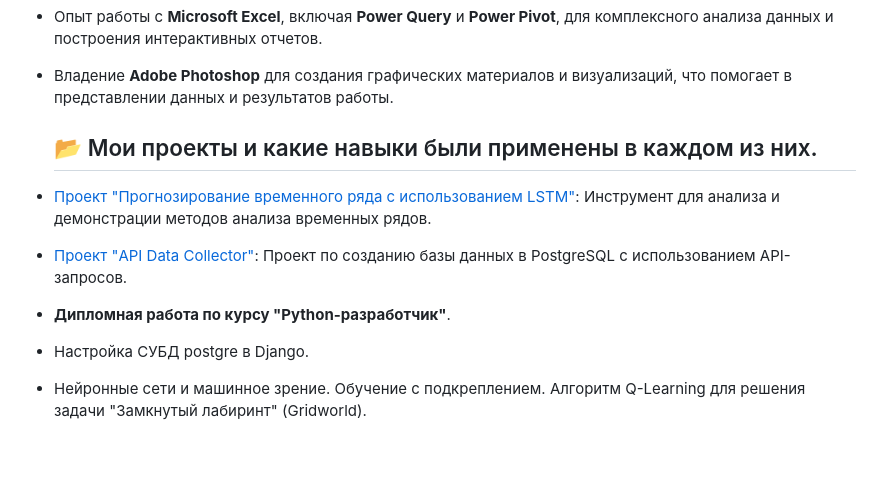
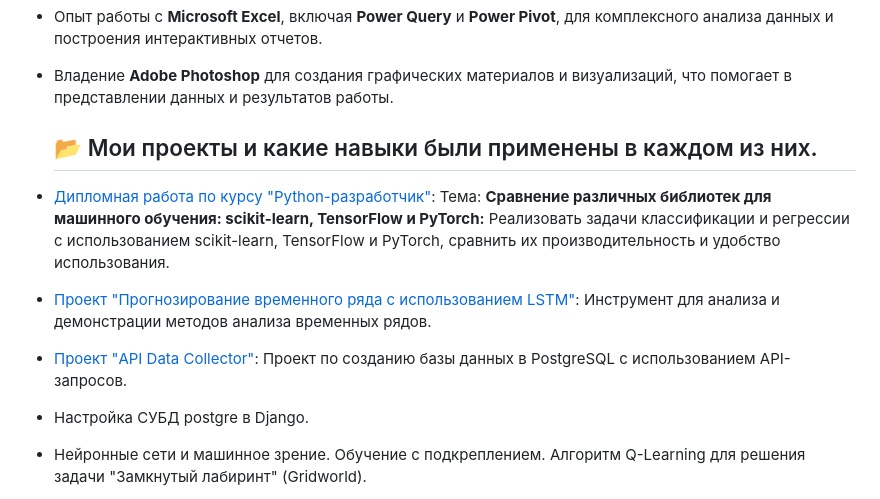
Before and after one commit to vovparya/vovparya, a Markdown page: README.md, the part around the change. Drawn GitHub-style; blank space fills up the shorter version.

```diff
--- a/README.md
+++ b/README.md
@@ -40,9 +40,9 @@
 
   ## 📂 Мои проекты и какие навыки были применены в каждом из них.
 
+- [Дипломная работа по курсу "Python-разработчик"](https://github.com/vovparya/MLLibrariesComparison): Тема: **Сравнение различных библиотек для машинного обучения: scikit-learn, TensorFlow и PyTorch:** Реализовать задачи классификации и регрессии с использованием scikit-learn, TensorFlow и PyTorch, сравнить их производительность и удобство использования.
 - [Проект "Прогнозирование временного ряда с использованием LSTM"](https://github.com/vovparya/Urban_University/blob/master/Копия_блокнота_Домашнее_задание_по_теме_Нейронные_сети_и_глубокое_обучение_ipynb.ipynb): Инструмент для анализа и демонстрации методов анализа временных рядов.
 - [Проект "API Data Collector"](https://github.com/vovparya/api-data-collector): Проект по созданию базы данных в PostgreSQL с использованием API-запросов.
-- **Дипломная работа по курсу "Python-разработчик"**.
 - Настройка СУБД postgre в Django.
 - Нейронные сети и машинное зрение. Обучение с подкреплением. Алгоритм Q-Learning для решения задачи "Замкнутый лабиринт" (Gridworld).
 - [Основные теги HTML](https://github.com/vovparya/other-projects/blob/main/основные%20теги%20HTML): Структурированная **визуализация** в виде таблицы **с примерами**. Помощь в коде.
```
